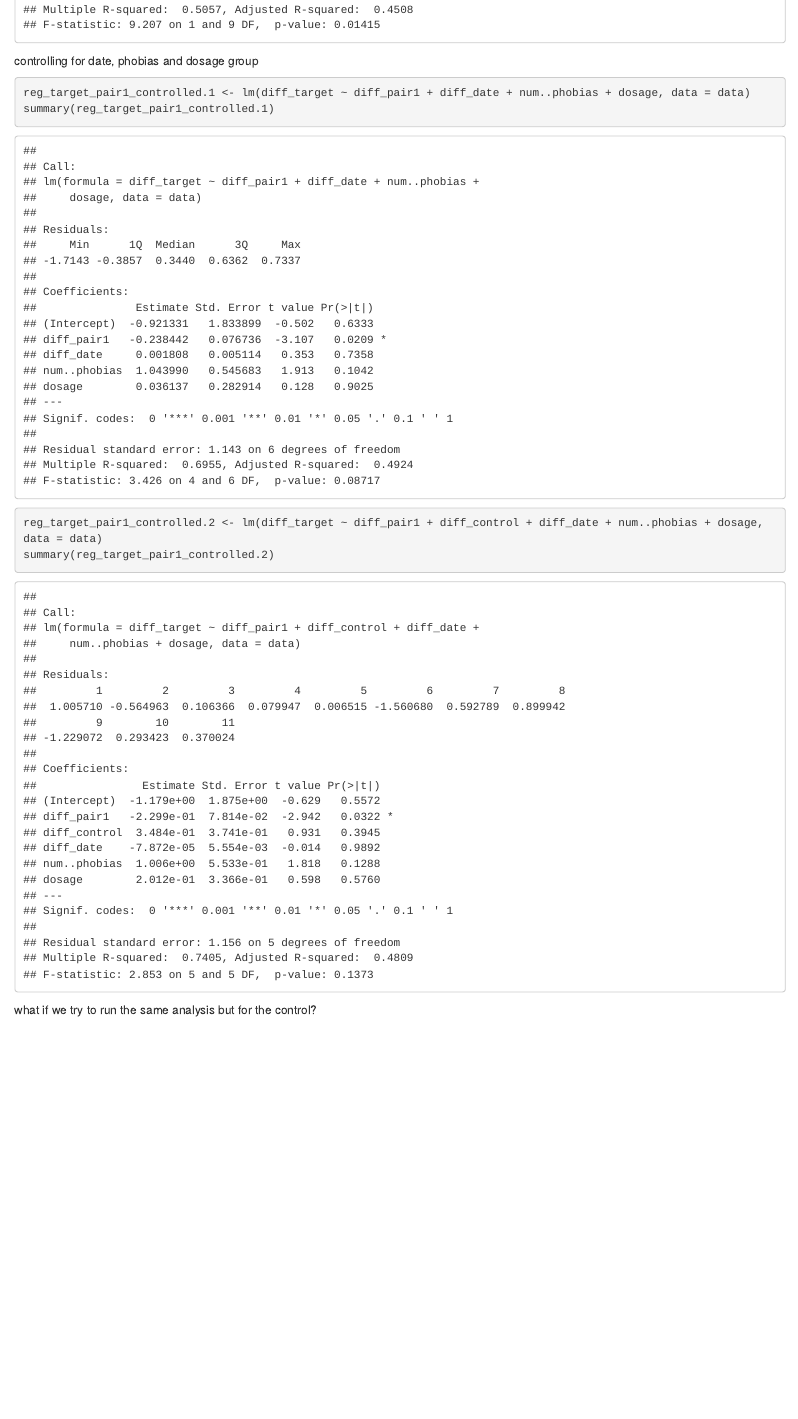
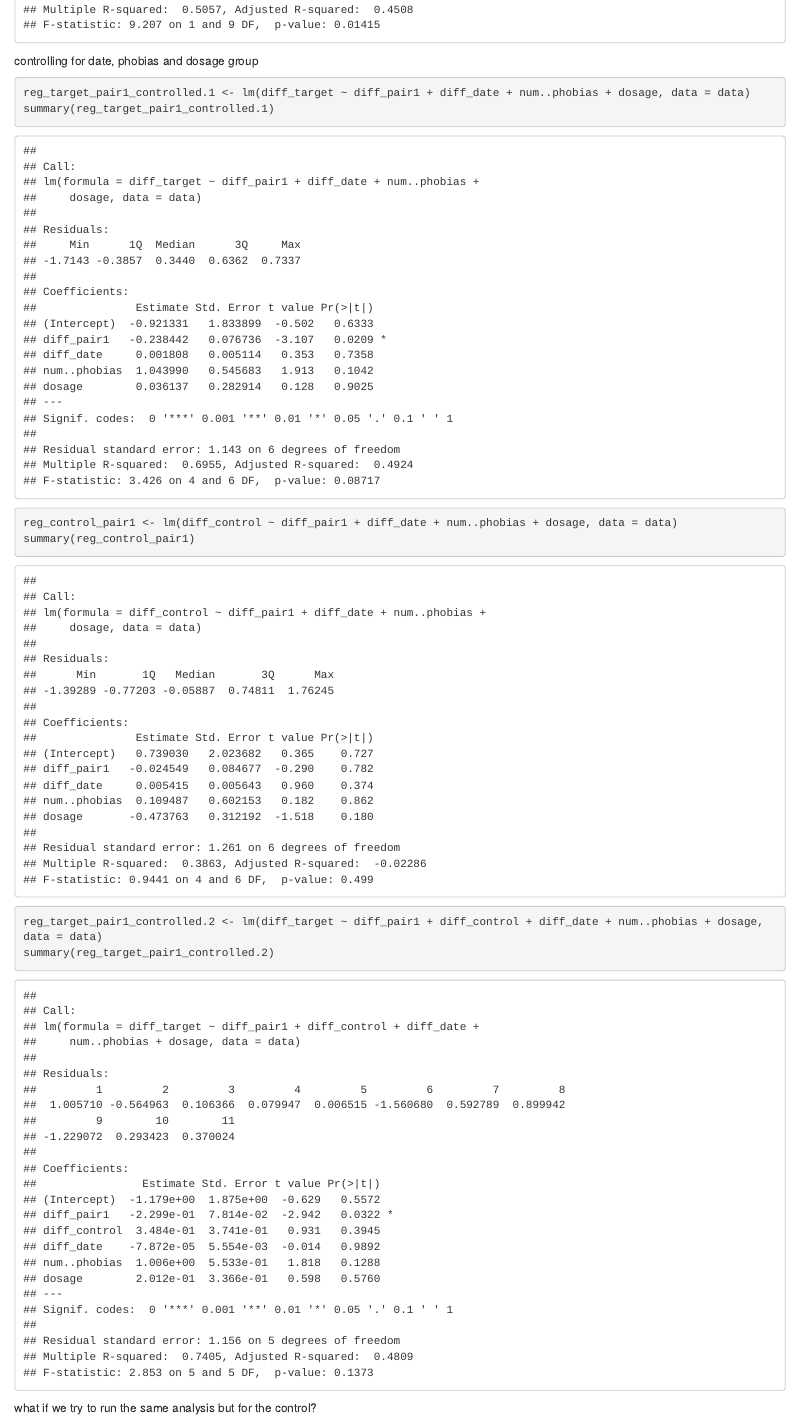
Before and after one commit to fsleyes/restingstate, an R Markdown document (restingstate.Rmd): the page in a window 1100 px wide, from 910 px down. Rendered offline with R 4.5, knitr and Pandoc, with nearby package versions.

Commit message:
running control analysis

````diff
--- a/restingstate.Rmd
+++ b/restingstate.Rmd
@@ -56,6 +56,9 @@ controlling for date, phobias and dosage group
 ```{r}
 reg_target_pair1_controlled.1 <- lm(diff_target ~ diff_pair1 + diff_date + num..phobias + dosage, data = data)
 summary(reg_target_pair1_controlled.1)
+
+reg_control_pair1 <- lm(diff_control ~ diff_pair1 + diff_date + num..phobias + dosage, data = data)
+summary(reg_control_pair1)
 
 reg_target_pair1_controlled.2 <- lm(diff_target ~ diff_pair1 + diff_control + diff_date + num..phobias + dosage, data = data)
 summary(reg_target_pair1_controlled.2)
````
Also changed, not shown: amyg_scatter.png, ind_learn_scatter.png, restingstate.html.
